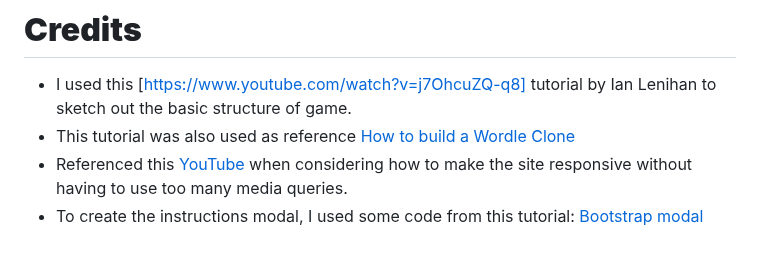
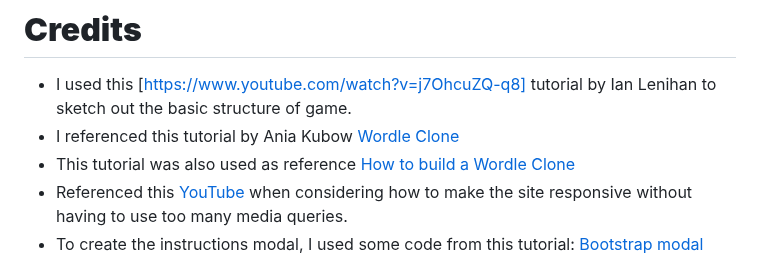
Before and after one commit to BrioniCo/code-template, a Markdown page: README.md, the part around the change. Drawn GitHub-style.

Commit message:
add final credit

```diff
--- a/README.md
+++ b/README.md
@@ -513,6 +513,7 @@ This is how you clone a project from GitHub:
 # **Credits**
 
 * I used this [https://www.youtube.com/watch?v=j7OhcuZQ-q8] tutorial by Ian Lenihan to sketch out the basic structure of game.
+* I referenced this tutorial by Ania Kubow [Wordle Clone](https://www.youtube.com/watch?v=mpby4HiElek&t=2565s)
 * This tutorial was also used as reference [How to build a Wordle Clone](https://www.youtube.com/watch?v=4-s3g_fU7Vg)
 * Referenced this [YouTube](https://www.youtube.com/@KevinPowell) when considering how to make the site responsive without having to use too many media queries.
 * To create the instructions modal, I used some code from this tutorial: [Bootstrap modal Tutorial Republic](https://www.tutorialrepublic.com/faq/how-to-launch-bootstrap-modal-on-page-load.php) and this tutorial: [Modal, Free Code Camp](https://www.freecodecamp.org/news/how-to-build-a-modal-with-javascript/)
```
